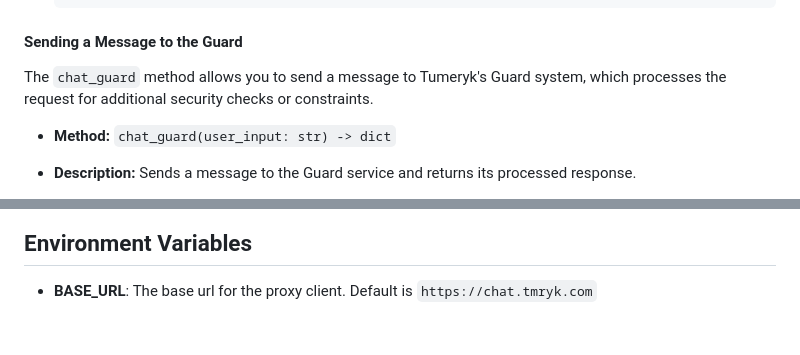
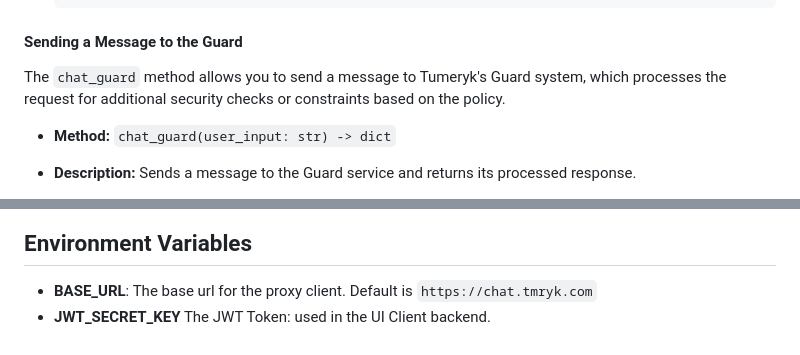
Before and after one commit to tumeryk/Tumeryk-Gen-AI-Security-Developer-SDK, a Markdown page: readme.md, 2 parts joined by grey strips. Rendered like a GitHub page.

```diff
--- a/readme.md
+++ b/readme.md
@@ -128,7 +128,7 @@ You can directly interact with LLMs by sending a message and getting a response
 
 #### Sending a Message to the Guard
 
-The `chat_guard` method allows you to send a message to Tumeryk's Guard system, which processes the request for additional security checks or constraints.
+The `chat_guard` method allows you to send a message to Tumeryk's Guard system, which processes the request for additional security checks or constraints based on the policy.
 
 - **Method:** `chat_guard(user_input: str) -> dict`
 - **Description:** Sends a message to the Guard service and returns its processed response.
@@ -161,3 +161,4 @@ The `chat_guard` method allows you to send a message to Tumeryk's Guard system,
 ## Environment Variables
 
 - **BASE_URL**: The base url for the proxy client. Default is `https://chat.tmryk.com`
+- **JWT_SECRET_KEY** The JWT Token: used in the UI Client backend.
```
